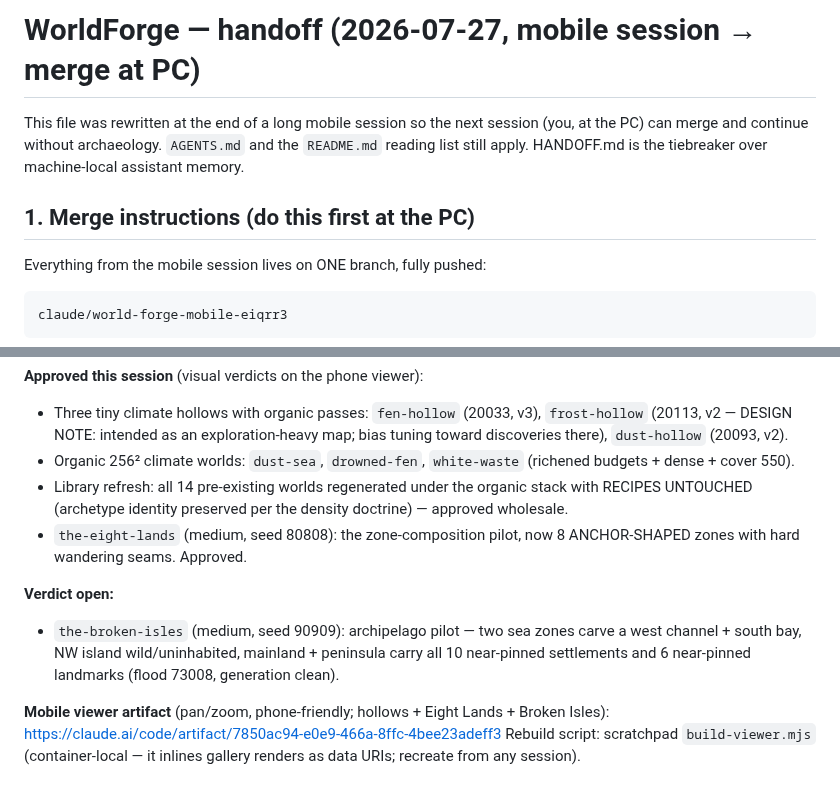
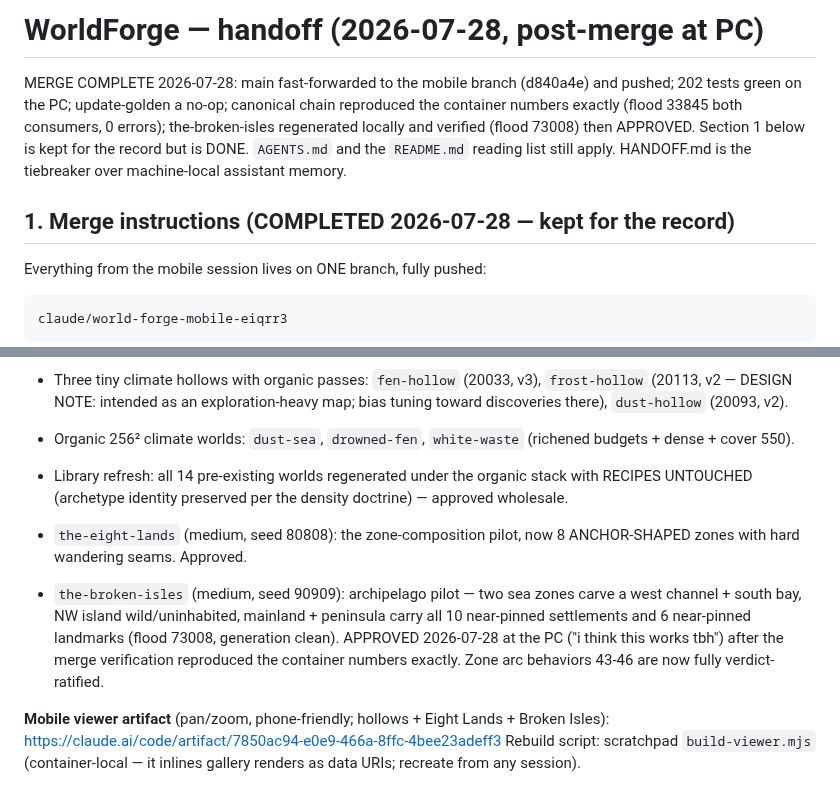
Before and after one commit to tilok1234/WorldForge, a Markdown page: HANDOFF.md, 2 parts joined by grey strips. Rendered like a GitHub page.

Commit message:
Broken-isles verdict recorded: zone arc fully ratified
the-broken-isles approved at the PC after the merge verification
(flood 73008 both consumers, 0 errors, container numbers reproduced).
Handoff header updated: the mobile merge instructions are executed and
kept for the record.

Co-Authored-By: Claude Fable 5 <noreply@anthropic.com>

```diff
--- a/HANDOFF.md
+++ b/HANDOFF.md
@@ -1,11 +1,15 @@
-# WorldForge — handoff (2026-07-27, mobile session → merge at PC)
+# WorldForge — handoff (2026-07-28, post-merge at PC)
 
-This file was rewritten at the end of a long mobile session so the next
-session (you, at the PC) can merge and continue without archaeology.
-`AGENTS.md` and the `README.md` reading list still apply. HANDOFF.md is
-the tiebreaker over machine-local assistant memory.
+MERGE COMPLETE 2026-07-28: main fast-forwarded to the mobile branch
+(d840a4e) and pushed; 202 tests green on the PC; update-golden a no-op;
+canonical chain reproduced the container numbers exactly (flood 33845
+both consumers, 0 errors); the-broken-isles regenerated locally and
+verified (flood 73008) then APPROVED. Section 1 below is kept for the
+record but is DONE. `AGENTS.md` and the `README.md` reading list still
+apply. HANDOFF.md is the tiebreaker over machine-local assistant
+memory.
 
-## 1. Merge instructions (do this first at the PC)
+## 1. Merge instructions (COMPLETED 2026-07-28 — kept for the record)
 
 Everything from the mobile session lives on ONE branch, fully pushed:
 
@@ -106,11 +110,13 @@ through version stamps).
 - `the-eight-lands` (medium, seed 80808): the zone-composition pilot,
   now 8 ANCHOR-SHAPED zones with hard wandering seams. Approved.
 
-**Verdict open:**
 - `the-broken-isles` (medium, seed 90909): archipelago pilot — two sea
   zones carve a west channel + south bay, NW island wild/uninhabited,
   mainland + peninsula carry all 10 near-pinned settlements and 6
-  near-pinned landmarks (flood 73008, generation clean).
+  near-pinned landmarks (flood 73008, generation clean). APPROVED
+  2026-07-28 at the PC ("i think this works tbh") after the merge
+  verification reproduced the container numbers exactly. Zone arc
+  behaviors 43-46 are now fully verdict-ratified.
 
 **Mobile viewer artifact** (pan/zoom, phone-friendly; hollows + Eight
 Lands + Broken Isles):
```
